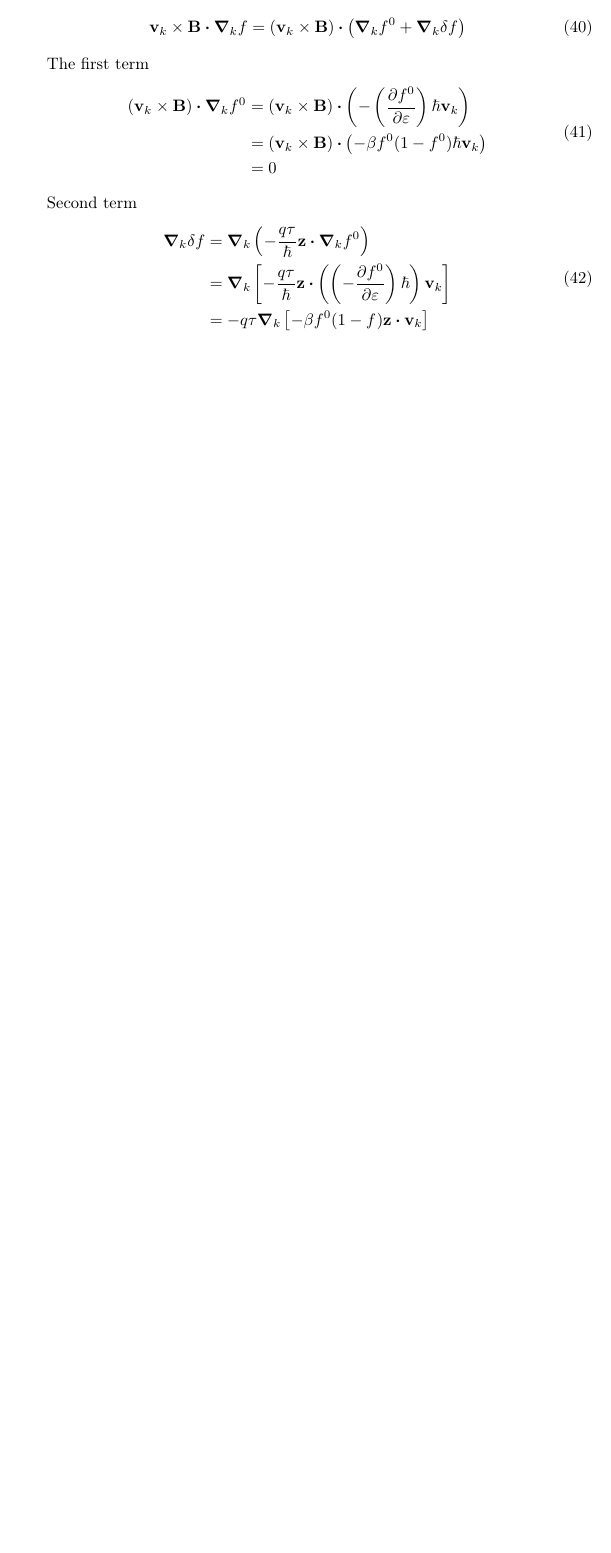
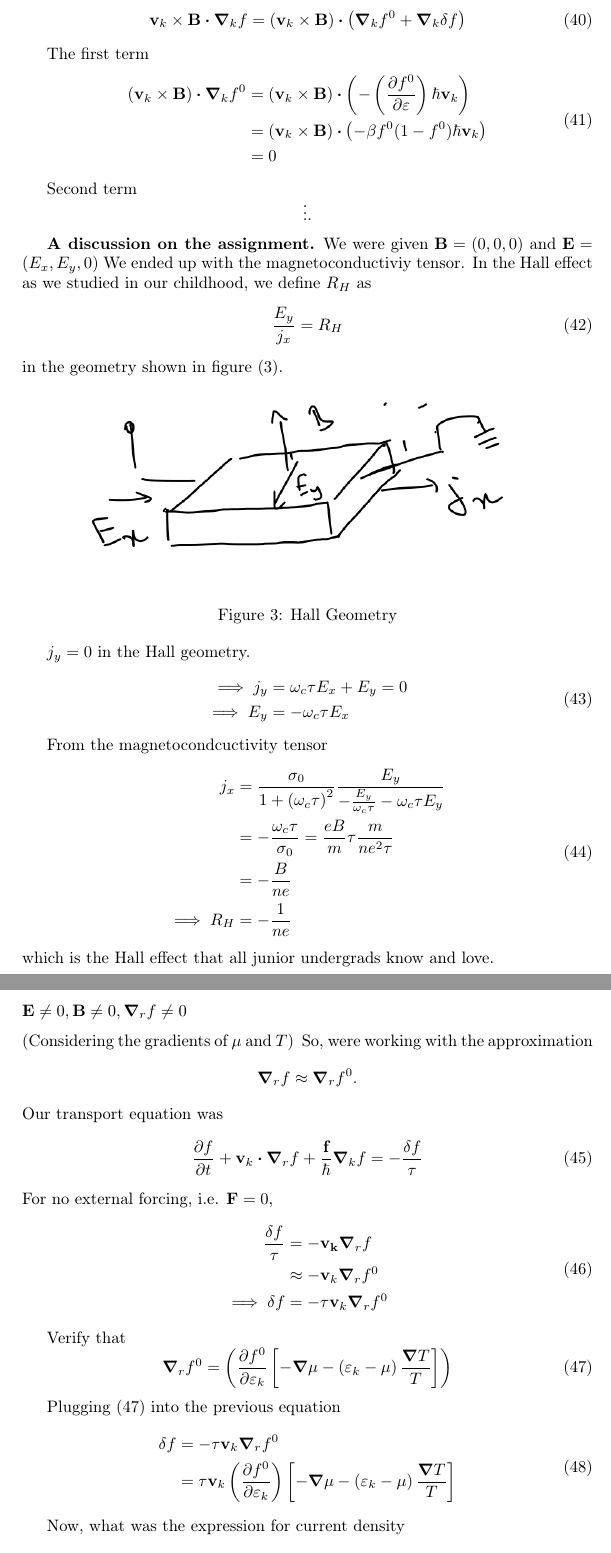
Before and after one commit to loonatick-src/sem-8, a LaTeX document (quantumdev/lec/main.tex): part of page 8 of 8 before the commit and two parts of pages 8 and 9 of 9 after it, the two joined at a grey line, cut so that both start at the same text, the shorter picture padded with empty space. Compiled offline with pdfLaTeX.

Commit message:
Quantum devices lecture 5, to be completed

```diff
--- a/quantumdev/lec/main.tex
+++ b/quantumdev/lec/main.tex
@@ -461,13 +461,84 @@ The first term
 \end{equation}
 
 Second term
+\[
+\vdots
+.\]
+
+\textbf{A discussion on the assignment.} We were given $\mathbf{B}
+= \left( 0, 0, 0 \right) $ and $\mathbf{E} = \left( E_x, E_y, 0 \right)  $
+We ended up with the magnetoconductiviy tensor. In the Hall effect
+as we studied in our childhood, we define $R_H$ as
 \begin{equation}
-	\label{secondterm}
+	\frac{E_y}{j_x} = R_H
+\end{equation}
+in the geometry shown in figure {(\ref{hallgeom})}.
+\begin{figure}[h]
+	\centering
+	\includegraphics[width=0.8\textwidth]{figures/hallgeom.png}
+	\caption{Hall Geometry}
+	\label{hallgeom}
+\end{figure}
+
+$ j_y = 0$ in the Hall geometry.
+\begin{equation}
 	\begin{split}
-	\grad_k \delta f &=  \grad_k \left( -\frac{q\tau}{\hcut} \mathbf{z}\vdot\grad_k f^{0} \right)\\
-	&=  \grad_k \left[ -\frac{q\tau}{\hcut}\textbf{z}\vdot \left( \left( -\pdv{f^{0}}{\varepsilon} \right) \hcut \right) \mathbf{v}_k \right]  \\
-	&= -q\tau\grad_k \left[ -\beta f^{0}(1-f^{}) \mathbf{z}\vdot\mathbf{v}_k \right]
+		\implies j_y &= \omega_c \tau E_x + E_y = 0\\
+		\implies E_y &=  -\omega_c \tau E_x
 	\end{split}
 \end{equation}
 
+From the magnetocondcuctivity tensor
+\begin{equation}
+	\begin{split}
+		j_{x} &= \frac{\sigma_0}{1  + \left( \omega_c \tau \right) ^2}
+	\frac{E_y}{-\frac{E_y}{\omega_c \tau} - \omega_c\tau E_y}\\
+	&= -\frac{\omega_c\tau}{\sigma_0} = \frac{eB}{m}\tau \frac{m}{ne^2\tau}\\
+	&=  -\frac{B}{ne} \\
+	\implies R_H &= -\frac{1}{ne}
+	\end{split}
+\end{equation}
+which is the Hall effect that all junior undergrads know and love.
 
+\subsubsection*{$\textbf{E} \neq  0, \mathbf{B} \neq 0, \grad_r f \neq 0 $}
+\begin{centering}
+	(Considering the gradients of $\mu$ and $T$)
+\end{centering}
+So, were working with the approximation \[
+\grad_r f \approx \grad_r f^{0}
+.\]
+Our transport equation was
+\begin{equation}
+	\pdv{f}{t} + \mathbf{v}_k\vdot\grad_r f + \frac{\textbf{f}}{\hcut}
+	\grad_k f = -\frac{\delta f}{\tau}
+\end{equation}
+For no external forcing, i.e. $ \mathbf{F} = 0$,
+\begin{equation}
+	\begin{split}
+		\frac{\delta f}{\tau} &= - \mathbf{v_k}\grad_r f\\
+			&\approx - \mathbf{v}_k \grad_r	f^{0}\\
+			\implies \delta f &= -\tau \mathbf{v}_k \grad_r f^{0}
+	\end{split}
+\end{equation}
+
+Verify that  %%%% TODO
+\begin{equation}
+	\label{plug}
+	\grad_r f^{0} = \left( \pdv{f^{0}}{\varepsilon_k}\left[ -\grad\mu - \left( \varepsilon_k - \mu \right) \frac{\grad T}{T} \right]  \right)
+\end{equation}
+
+Plugging (\ref{plug}) into the previous equation
+\begin{equation}
+	\begin{split}
+		\delta f &= -\tau \mathbf{v}_k \grad_r f^{0} \\
+			 &=  \tau \mathbf{v}_k\left( \pdv{f^{0}}{\varepsilon_k} \right) \left[ -\grad\mu - \left( \varepsilon_k - \mu \right) \frac{\grad T}{T} \right]
+	\end{split}
+\end{equation}
+
+Now, what was the expression for current density
+\begin{equation}
+	\begin{split}
+		\mathbf{j}_q &= \frac{q}{4\pi^3}\int \dd ^3 k \mathbf{v_k} \delta f \\
+			     &= \left\{ \frac{q^2}{4\pi^3}\int \dd ^3 k \tau \mathbf{v}_k \otimes \mathbf{v}_k \left( -\pdv{f^{0}}{\varepsilon_k} \right) \right\} \vdot \left( -\frac{\grad \mu}{q} \right)  \\
+			     &+ \left\{ \frac{q^2}{4\pi^3}\int \dd ^3 k \tau \mathbf{v}_k \otimes \mathbf{v}_k \left( -\pdv{f^{0}}{\varepsilon_k} \right) \right\}\vdot \left( -\frac{\grad T}{T} \right)
+	\end{split}
```
Also changed, not shown: quantumdev/lec/figures/hallgeom.png (added), quantumdev/lec/main.pdf, quantumdev/lec/main.tex (14 more changed lines).
